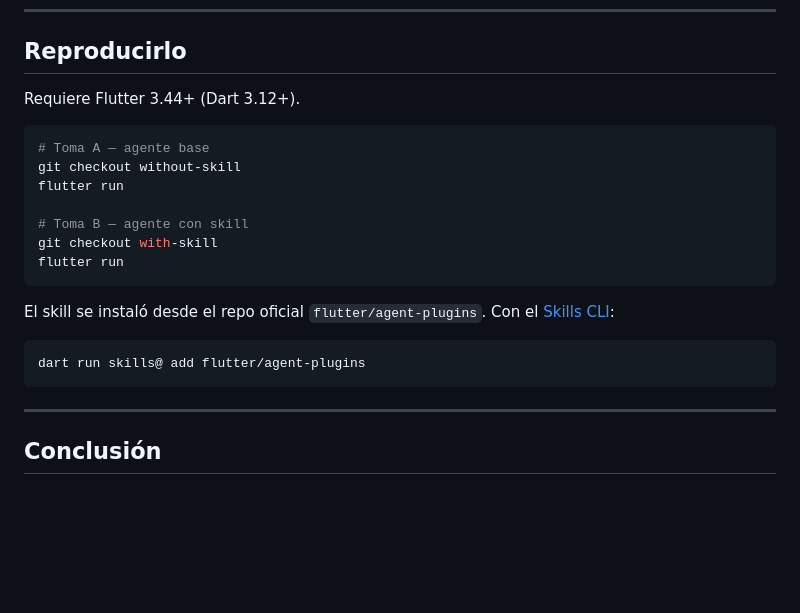
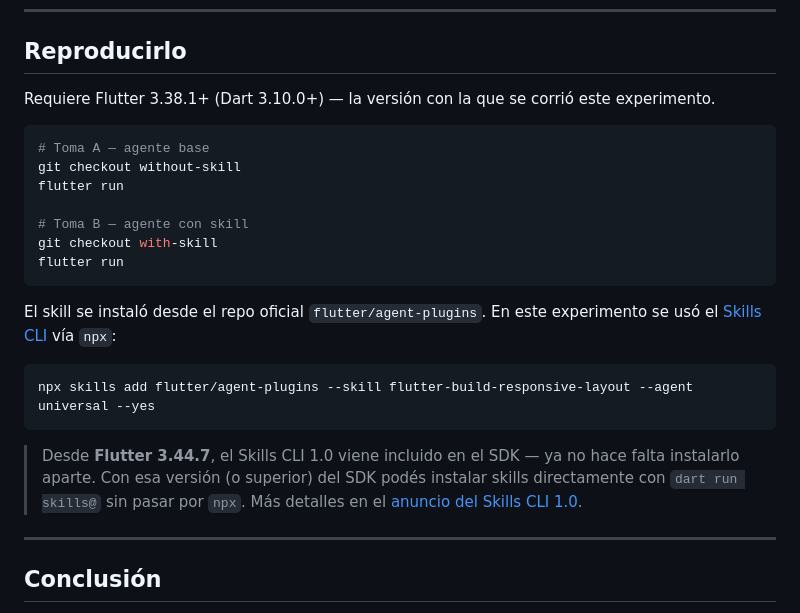
Before and after one commit to codexnoise/agent-skills-flutter-demo, a Markdown page: README.md, the part around the change. Drawn GitHub-style; blank space fills up the shorter version.

Commit message:
docs: fix Flutter/Dart version and skill install instructions

````diff
--- a/README.md
+++ b/README.md
@@ -179,7 +179,8 @@ pantalla se anida dentro de otro layout (un panel lateral, por ejemplo).
 
 ## Reproducirlo
 
-Requiere Flutter 3.44+ (Dart 3.12+).
+Requiere Flutter 3.38.1+ (Dart 3.10.0+) — la versión con la que se corrió este
+experimento.
 
 ```bash
 # Toma A — agente base
@@ -191,12 +192,17 @@ git checkout with-skill
 flutter run
 ```
 
-El skill se instaló desde el repo oficial `flutter/agent-plugins`. Con el
-[Skills CLI](https://pub.dev/packages/skills):
+El skill se instaló desde el repo oficial `flutter/agent-plugins`. En este
+experimento se usó el [Skills CLI](https://pub.dev/packages/skills) vía `npx`:
 
 ```bash
-dart run skills@ add flutter/agent-plugins
+npx skills add flutter/agent-plugins --skill flutter-build-responsive-layout --agent universal --yes
 ```
+
+> Desde **Flutter 3.44.7**, el Skills CLI 1.0 viene incluido en el SDK — ya no
+> hace falta instalarlo aparte. Con esa versión (o superior) del SDK podés
+> instalar skills directamente con `dart run skills@` sin pasar por `npx`. Más
+> detalles en el [anuncio del Skills CLI 1.0](https://dart.dev/blog/skills-cli-1-0-bundle-and-distribute-ai-agent-skills-for-your-packages).
 
 ---
 
````
